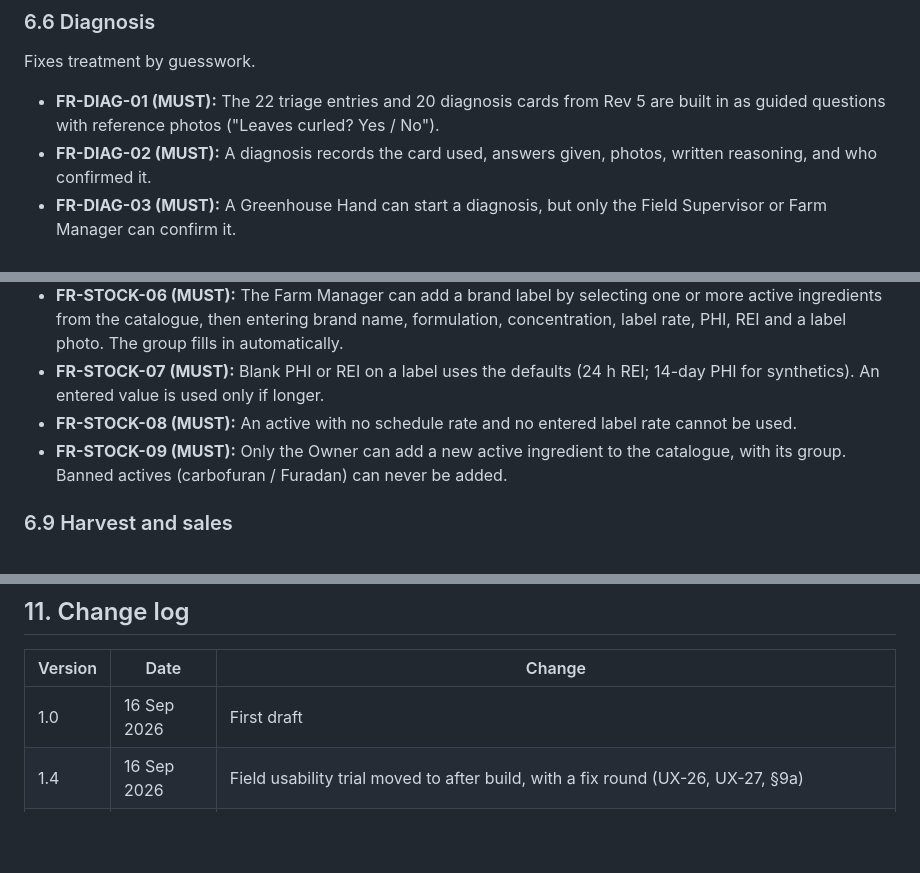
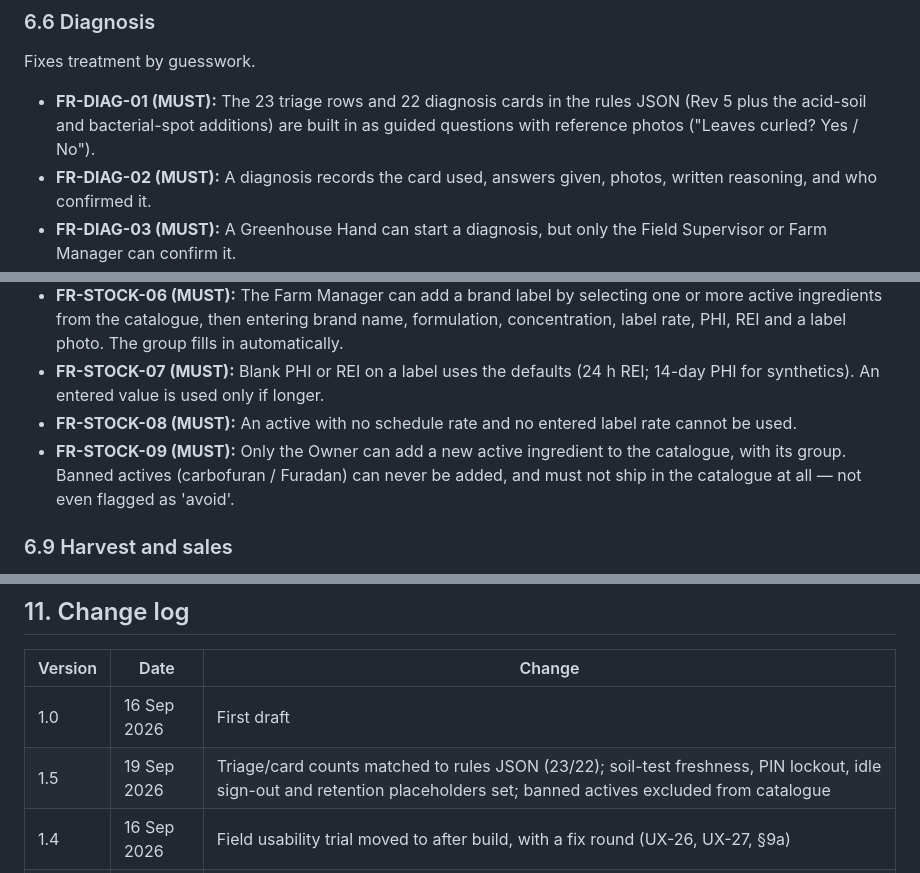
Before and after one commit to samebimo10-cpu/Stock-, a Markdown page: douvalue/docs/requirements.md, 3 parts joined by grey strips. Drawn GitHub-style; blank space fills up the shorter version.

```diff
--- a/douvalue/docs/requirements.md
+++ b/douvalue/docs/requirements.md
@@ -173,7 +173,7 @@ Fixes late thrips control.
 ### 6.6 Diagnosis
 Fixes treatment by guesswork.
 
-- **FR-DIAG-01 (MUST):** The 22 triage entries and 20 diagnosis cards from Rev 5 are built in as guided questions with reference photos ("Leaves curled? Yes / No").
+- **FR-DIAG-01 (MUST):** The 23 triage rows and 22 diagnosis cards in the rules JSON (Rev 5 plus the acid-soil and bacterial-spot additions) are built in as guided questions with reference photos ("Leaves curled? Yes / No").
 - **FR-DIAG-02 (MUST):** A diagnosis records the card used, answers given, photos, written reasoning, and who confirmed it.
 - **FR-DIAG-03 (MUST):** A Greenhouse Hand can start a diagnosis, but only the Field Supervisor or Farm Manager can confirm it.
 - **FR-DIAG-04 (MUST):** Suspected virus (e.g. tospovirus) triggers a red alert straight to the Owner, with isolation and removal steps.
@@ -196,7 +196,7 @@ Fixes treatment by guesswork.
 - **FR-STOCK-06 (MUST):** The Farm Manager can add a brand label by selecting one or more active ingredients from the catalogue, then entering brand name, formulation, concentration, label rate, PHI, REI and a label photo. The group fills in automatically.
 - **FR-STOCK-07 (MUST):** Blank PHI or REI on a label uses the defaults (24 h REI; 14-day PHI for synthetics). An entered value is used only if longer.
 - **FR-STOCK-08 (MUST):** An active with no schedule rate and no entered label rate cannot be used.
-- **FR-STOCK-09 (MUST):** Only the Owner can add a new active ingredient to the catalogue, with its group. Banned actives (carbofuran / Furadan) can never be added.
+- **FR-STOCK-09 (MUST):** Only the Owner can add a new active ingredient to the catalogue, with its group. Banned actives (carbofuran / Furadan) can never be added, and must not ship in the catalogue at all — not even flagged as 'avoid'.
 
 ### 6.9 Harvest and sales
 - **FR-HARV-01 (MUST):** Harvest records zone, date, crates or weight, grade, person, and notes.
@@ -340,6 +340,7 @@ Fixes treatment by guesswork.
 | Version | Date | Change |
 |---|---|---|
 | 1.0 | 16 Sep 2026 | First draft |
+| 1.5 | 19 Sep 2026 | Triage/card counts matched to rules JSON (23/22); soil-test freshness, PIN lockout, idle sign-out and retention placeholders set; banned actives excluded from catalogue |
 | 1.4 | 16 Sep 2026 | Field usability trial moved to after build, with a fix round (UX-26, UX-27, §9a) |
 | 1.3 | 16 Sep 2026 | OF-02 is the nursery; Farm Doctor replaces site agronomist; active-ingredient catalogue with manager-added labels |
 | 1.2 | 16 Sep 2026 | Rev 5/5.1 rules linked; thresholds and escalation filled in; D-2 and D-4 closed |
```
Also changed, not shown: other parts of douvalue/docs/requirements.md (+5 -5 lines).
